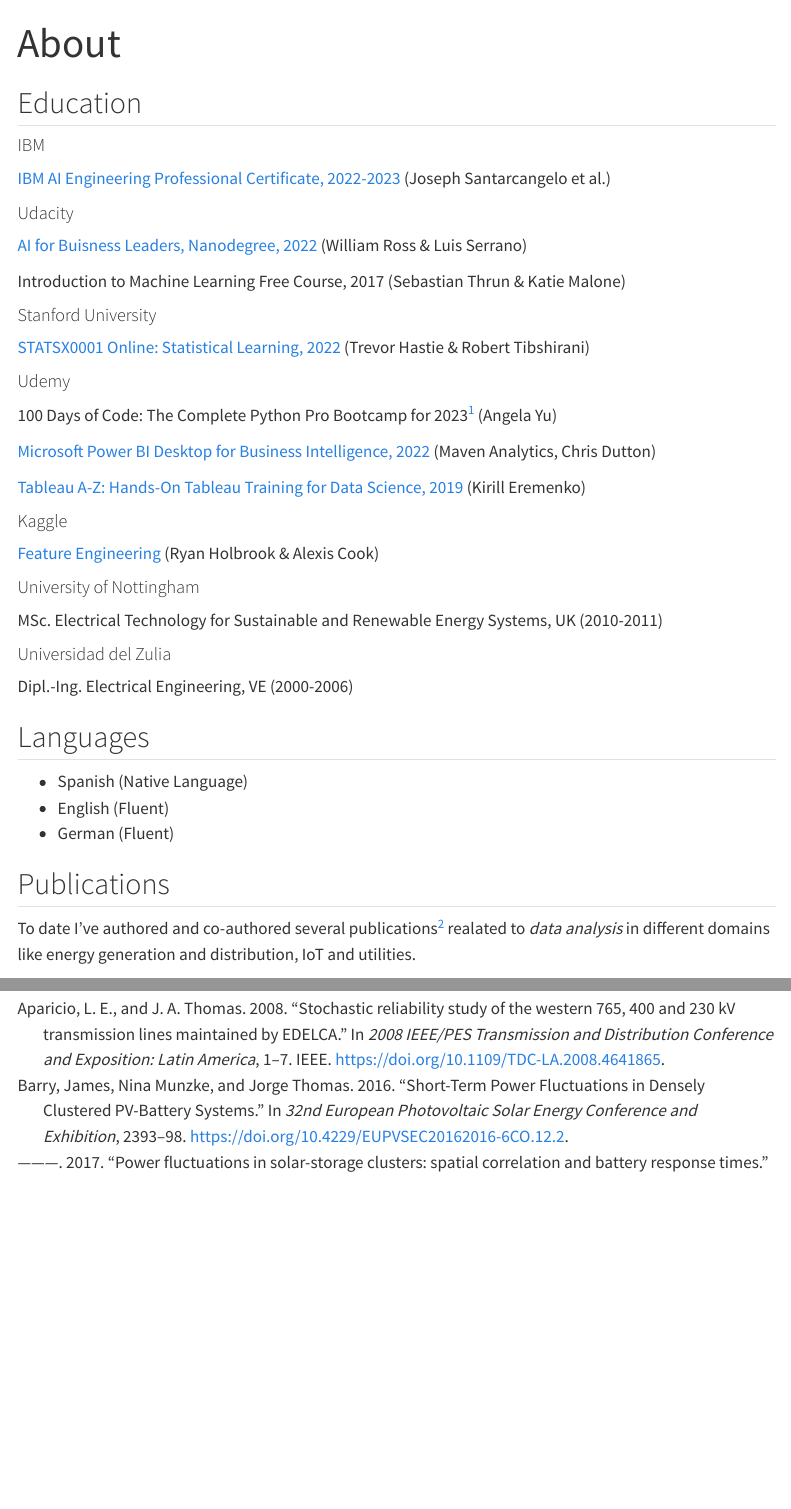
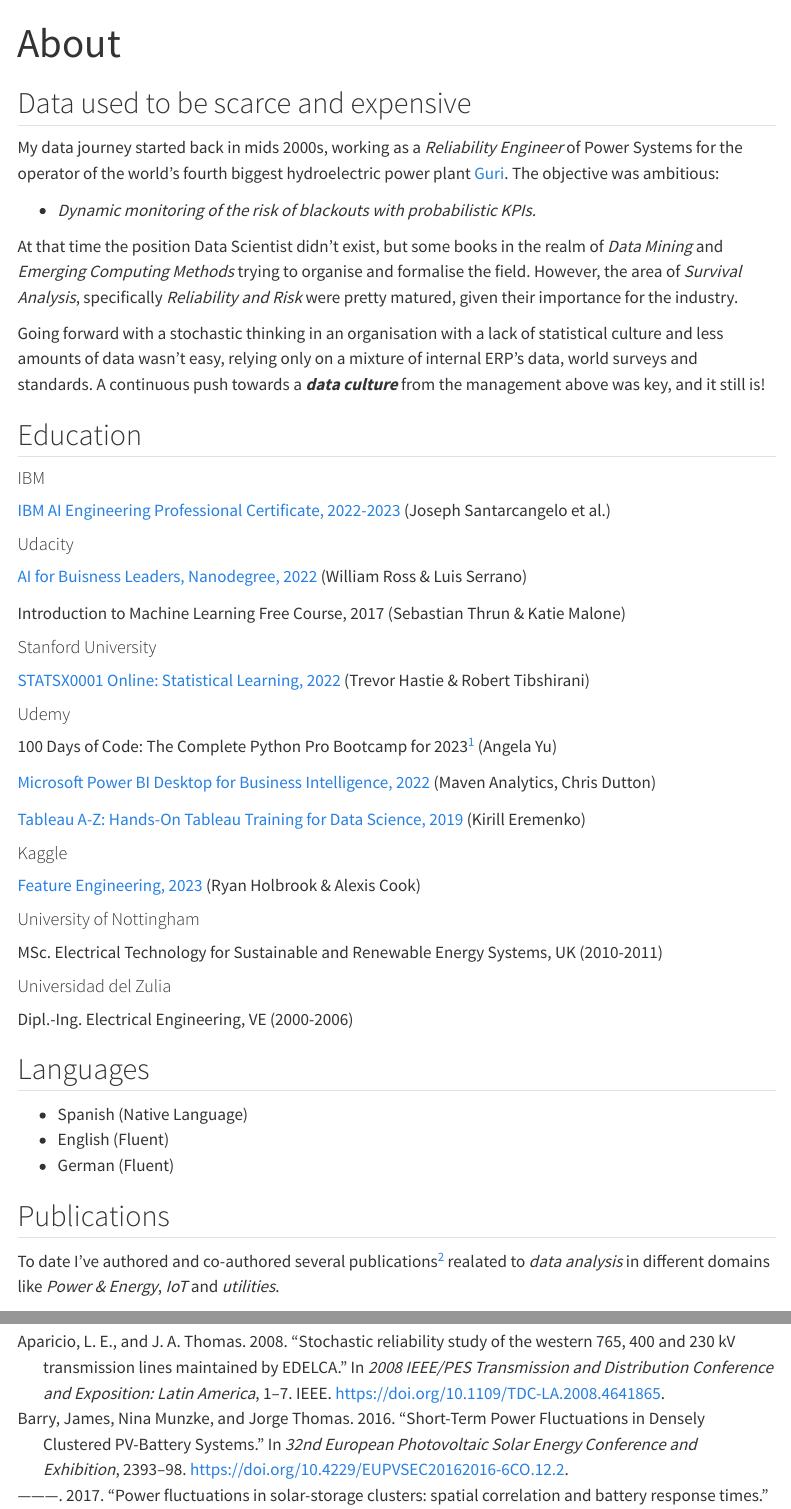
Before and after one commit to jorgethomasm/jorgethomasm.github.io, a Quarto document (about.qmd): the page in a window 1100 px wide, from its top, and a second part further down, joined at a grey line. Rendered offline with R 4.5, knitr and Pandoc in place of Quarto, with nearby package versions; menus at the side of the page are left out.

Commit message:
Filling up the About tab with pro bio entries.

```diff
--- a/about.qmd
+++ b/about.qmd
@@ -3,6 +3,16 @@
 reference-section-title: "Journal Articles & Conference Proceedings"
 nocite: '@*'
 ---
+
+## Data used to be scarce and expensive
+
+My data journey started back in mids 2000s, working as a *Reliability Engineer* of Power Systems for the operator of the world's fourth biggest hydroelectric power plant [Guri](https://www.power-technology.com/features/feature-the-10-biggest-hydroelectric-power-plants-in-the-world/){target="_blank"}. The objective was ambitious:
+
+- *Dynamic monitoring of the risk of blackouts with probabilistic KPIs.*
+
+At that time the position Data Scientist didn't exist, but some books in the realm of *Data Mining* and *Emerging Computing Methods* trying to organise and formalise the field. However, the area of *Survival Analysis*, specifically *Reliability and Risk* were pretty matured, given their importance for the industry.
+
+Going forward with a stochastic thinking in an organisation with a lack of statistical culture and less amounts of data wasn't easy, relying only on a mixture of internal ERP's data, world surveys and standards. A continuous push towards a ***data culture*** from the management above was key, and it still is!
 
 ## Education
 
@@ -28,7 +38,7 @@
 
 #### Kaggle
 
-[Feature Engineering](https://www.kaggle.com/learn/certification/jorgethomasm/feature-engineering){target="_blank"} (Ryan Holbrook & Alexis Cook)
+[Feature Engineering, 2023](https://www.kaggle.com/learn/certification/jorgethomasm/feature-engineering){target="_blank"} (Ryan Holbrook & Alexis Cook)
 
 #### University of Nottingham
 MSc. Electrical Technology for Sustainable and Renewable Energy Systems, UK (2010-2011)
@@ -42,6 +52,6 @@
 - German (Fluent)
 
 ## Publications
-To date I've authored and co-authored several publications[^2] realated to *data analysis* in different domains like energy generation and distribution, IoT and utilities.
+To date I've authored and co-authored several publications[^2] realated to *data analysis* in different domains like *Power & Energy*, *IoT* and *utilities*.
 
 [^2]: Check my [ORCiD](https://orcid.org/0000-0001-8844-8421){target="_blank"}
```
Also changed, not shown: docs/search.json, 3 other files.
